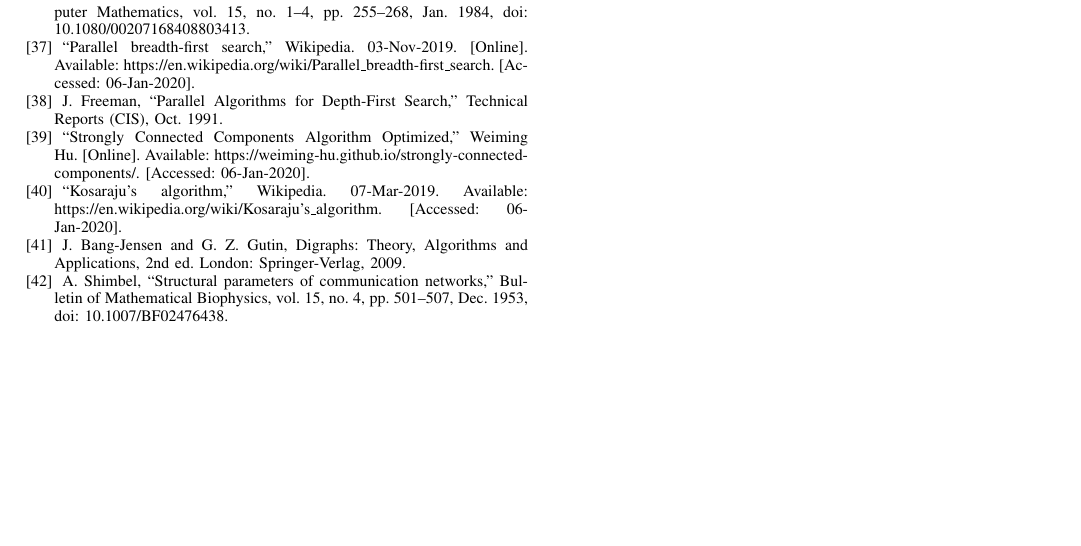
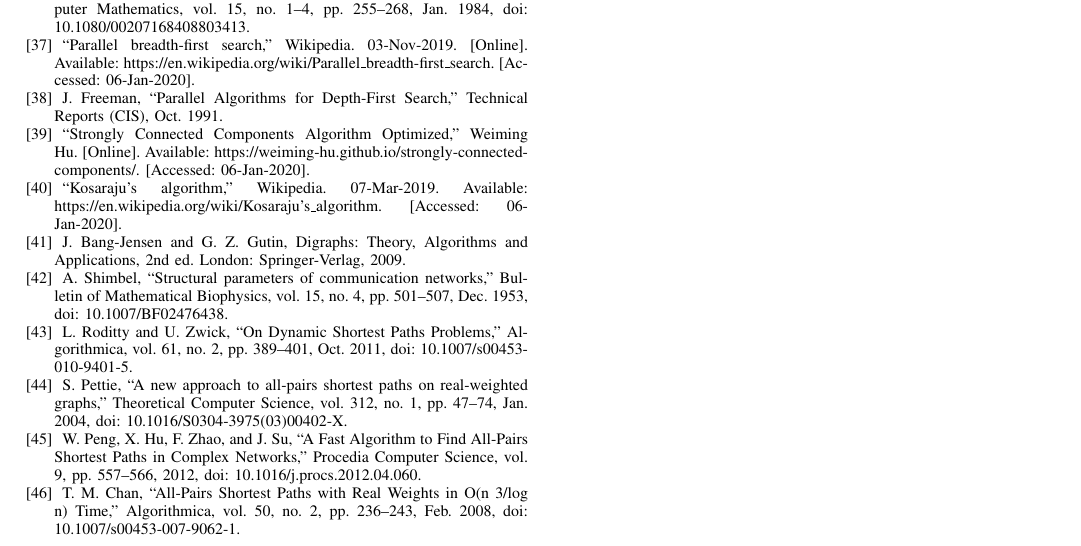
Before and after one commit to faisal3325/graph-analytics-review-paper, a LaTeX paper (jsen.tex): part of page 6 of 6, cut so that both start at the same text, the shorter picture padded with empty space. Compiled offline with pdfLaTeX.

Commit message:
started APSP

```diff
--- a/jsen.tex
+++ b/jsen.tex
@@ -268,6 +269,14 @@ When the algorithm initializes, every node starts with an equal or zero value. A
 
     \bibitem{42} A. Shimbel, “Structural parameters of communication networks,” Bulletin of Mathematical Biophysics, vol. 15, no. 4, pp. 501–507, Dec. 1953, doi: 10.1007/BF02476438.
 
+    \bibitem{43} L. Roditty and U. Zwick, “On Dynamic Shortest Paths Problems,” Algorithmica, vol. 61, no. 2, pp. 389–401, Oct. 2011, doi: 10.1007/s00453-010-9401-5.
+
+    \bibitem{44} S. Pettie, “A new approach to all-pairs shortest paths on real-weighted graphs,” Theoretical Computer Science, vol. 312, no. 1, pp. 47–74, Jan. 2004, doi: 10.1016/S0304-3975(03)00402-X.
+
+    \bibitem{45} W. Peng, X. Hu, F. Zhao, and J. Su, “A Fast Algorithm to Find All-Pairs Shortest Paths in Complex Networks,” Procedia Computer Science, vol. 9, pp. 557–566, 2012, doi: 10.1016/j.procs.2012.04.060.
+
+    \bibitem{46} T. M. Chan, “All-Pairs Shortest Paths with Real Weights in O(n 3/log n) Time,” Algorithmica, vol. 50, no. 2, pp. 236–243, Feb. 2008, doi: 10.1007/s00453-007-9062-1.
+
 \end{thebibliography}
 
 
```
Also changed, not shown: jsen.pdf, jsen.tex (1 more changed lines).
